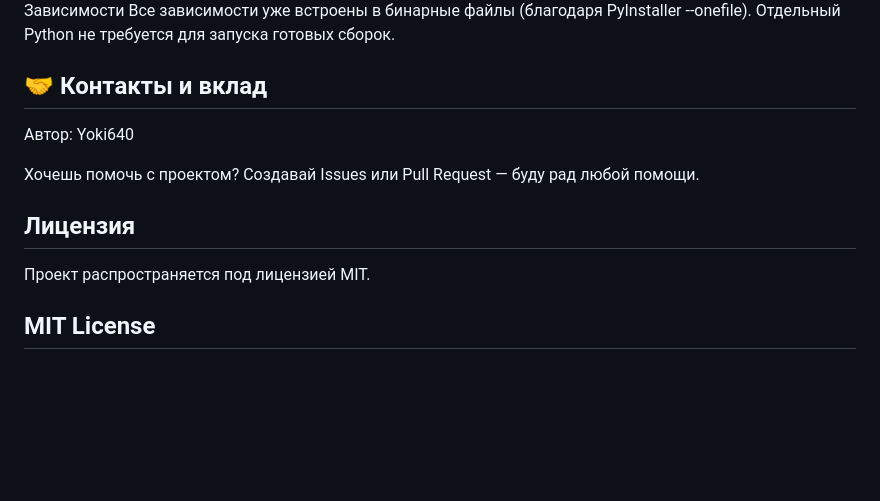
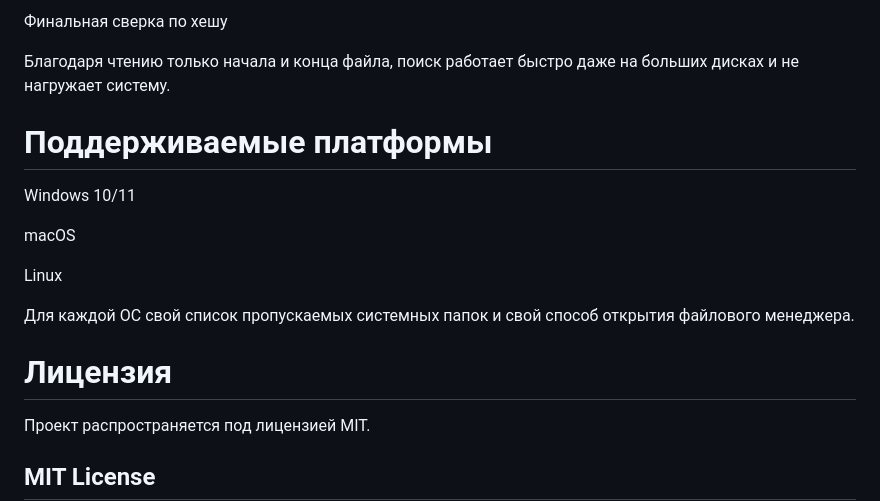
Before and after one commit to Yoki640/folder-scanner, a Markdown page: README.md, the part around one of its changes. Drawn GitHub-style; blank space fills up the shorter version.

```diff
--- a/README.md
+++ b/README.md
@@ -68,13 +51,18 @@ pyinstaller --onefile --windowed --name="FolderScanner" scanner.py
 
-Зависимости
-Все зависимости уже встроены в бинарные файлы (благодаря PyInstaller --onefile). Отдельный Python не требуется для запуска готовых сборок.
+Финальная сверка по хешу
 
-## 🤝 Контакты и вклад
-Автор: Yoki640
+Благодаря чтению только начала и конца файла, поиск работает быстро даже на больших дисках и не нагружает систему.
 
-Хочешь помочь с проектом? Создавай Issues или Pull Request — буду рад любой помощи.
+# Поддерживаемые платформы
+Windows 10/11
 
-## Лицензия
+macOS
+
+Linux
+
+Для каждой ОС свой список пропускаемых системных папок и свой способ открытия файлового менеджера.
+
+# Лицензия
 Проект распространяется под лицензией MIT.
 
 ## MIT License
```
Also changed, not shown: other parts of README.md (+28 -45 lines).
